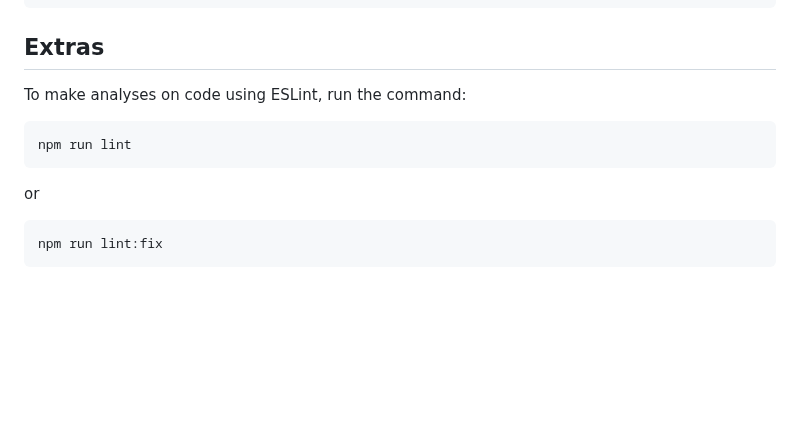
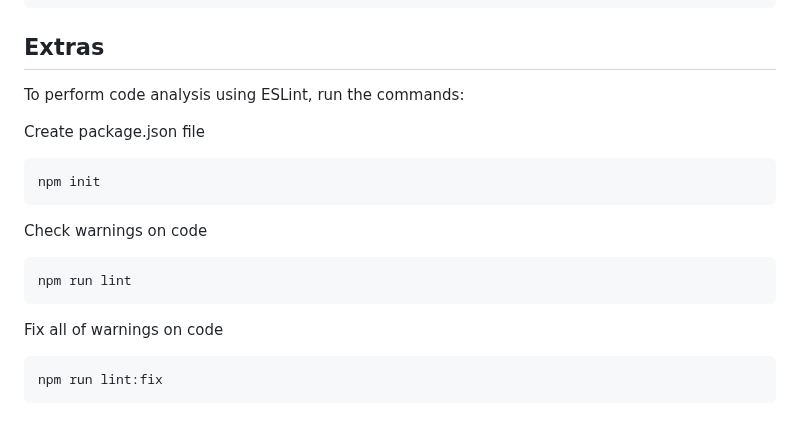
Before and after one commit to jpmoreira-ti/template-grafana-k6-load-test, a Markdown page: README.md, the part around the change. Drawn GitHub-style; blank space fills up the shorter version.

Commit message:
[doc] adjusts on readme

````diff
--- a/README.md
+++ b/README.md
@@ -111,14 +111,19 @@ k6 run -e URL=https://test-api.k6.io/public/crocodiles/1 check-status-code-with-
 ```
 
 ## Extras
-To make analyses on code using ESLint, run the command:
+To perform code analysis using ESLint, run the commands:
 
+Create package.json file
+```sh
+npm init
+```
+
+Check warnings on code
 ```sh
 npm run lint
 ```
 
-or
-
+Fix all of warnings on code
 ```sh
 npm run lint:fix
 ```
````
